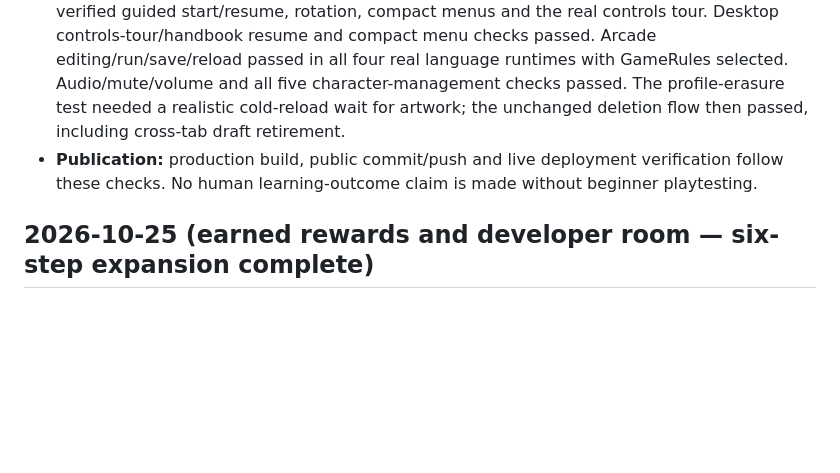
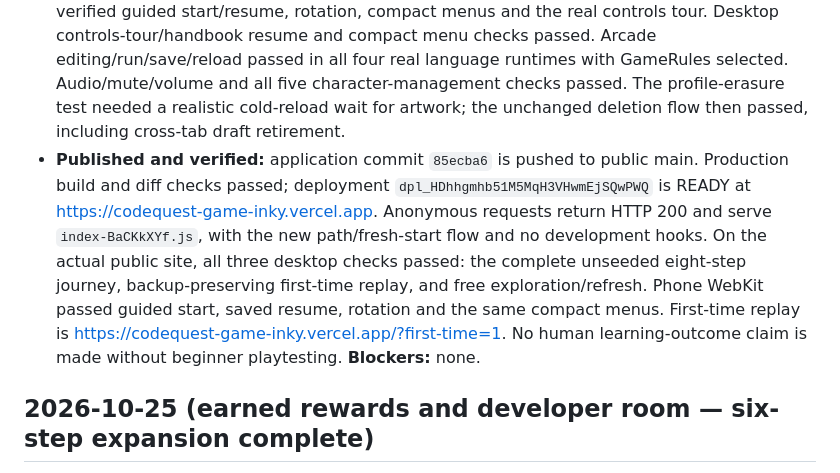
Before and after one commit to amirh3sam/codequest-game, a Markdown page: docs/PROGRESS.md, the part around the change. Rendered like a GitHub page; blank space fills up the shorter version.

Commit message:
docs: record live guided adventure verification

```diff
--- a/docs/PROGRESS.md
+++ b/docs/PROGRESS.md
@@ -4,7 +4,7 @@
 - Guided Arcade Builder opens the actual Code tab/GameRules directly, with the current goal above the editor. Run executes its Main entry in every language while GameRules is selected. Menus, teaching previews, help text, documentation and existing browser-test navigation now match the new grouping. The HUD Continue action receives pointer events despite its noninteractive objective parent; title-screen accessibility can return to Help before a character exists.
 - Added Menu → Save & profile → Try as a new player and `?first-time=1`. Starting downloads the old adventure backup, creates a separate blank guided adventure with the same hero/language, and preserves the original adventure and projects. A website deployment cannot directly change the user's independent browser storage; the published link provides their first-time replay action. Restart retains the chosen guided/free mode while clearing its progress.
 - **Checks:** 312 unit tests passed; lint/type checks passed. A fresh native JavaScript browser completed all eight steps using real worker runs, an actual city robot route and actual game controls, without seeded progression. Desktop fresh-start verified the download and exact preservation of two original saves/projects; free exploration survived refresh. Phone WebKit verified guided start/resume, rotation, compact menus and the real controls tour. Desktop controls-tour/handbook resume and compact menu checks passed. Arcade editing/run/save/reload passed in all four real language runtimes with GameRules selected. Audio/mute/volume and all five character-management checks passed. The profile-erasure test needed a realistic cold-reload wait for artwork; the unchanged deletion flow then passed, including cross-tab draft retirement.
-- **Publication:** production build, public commit/push and live deployment verification follow these checks. No human learning-outcome claim is made without beginner playtesting.
+- **Published and verified:** application commit `85ecba6` is pushed to public main. Production build and diff checks passed; deployment `dpl_HDhhgmhb51M5MqH3VHwmEjSQwPWQ` is READY at https://codequest-game-inky.vercel.app. Anonymous requests return HTTP 200 and serve `index-BaCKkXYf.js`, with the new path/fresh-start flow and no development hooks. On the actual public site, all three desktop checks passed: the complete unseeded eight-step journey, backup-preserving first-time replay, and free exploration/refresh. Phone WebKit passed guided start, saved resume, rotation and the same compact menus. First-time replay is https://codequest-game-inky.vercel.app/?first-time=1. No human learning-outcome claim is made without beginner playtesting. **Blockers:** none.
 
 ## 2026-10-25 (earned rewards and developer room — six-step expansion complete)
 - Added ten earned rewards: three hoodie colors, two robot shells, two antenna upgrades and a plant/lamp/trophy. Requirements explain the associated chapter, physical delivery, custom-game win, restoration or review milestone. The illustrated room has free wall choices, a desk, window, character and fixed decoration slots; touch/keyboard choices save with the adventure. The workshop and Learning adventures both open it. Earned rewards remain available after deleting a winning mini-game.
```
